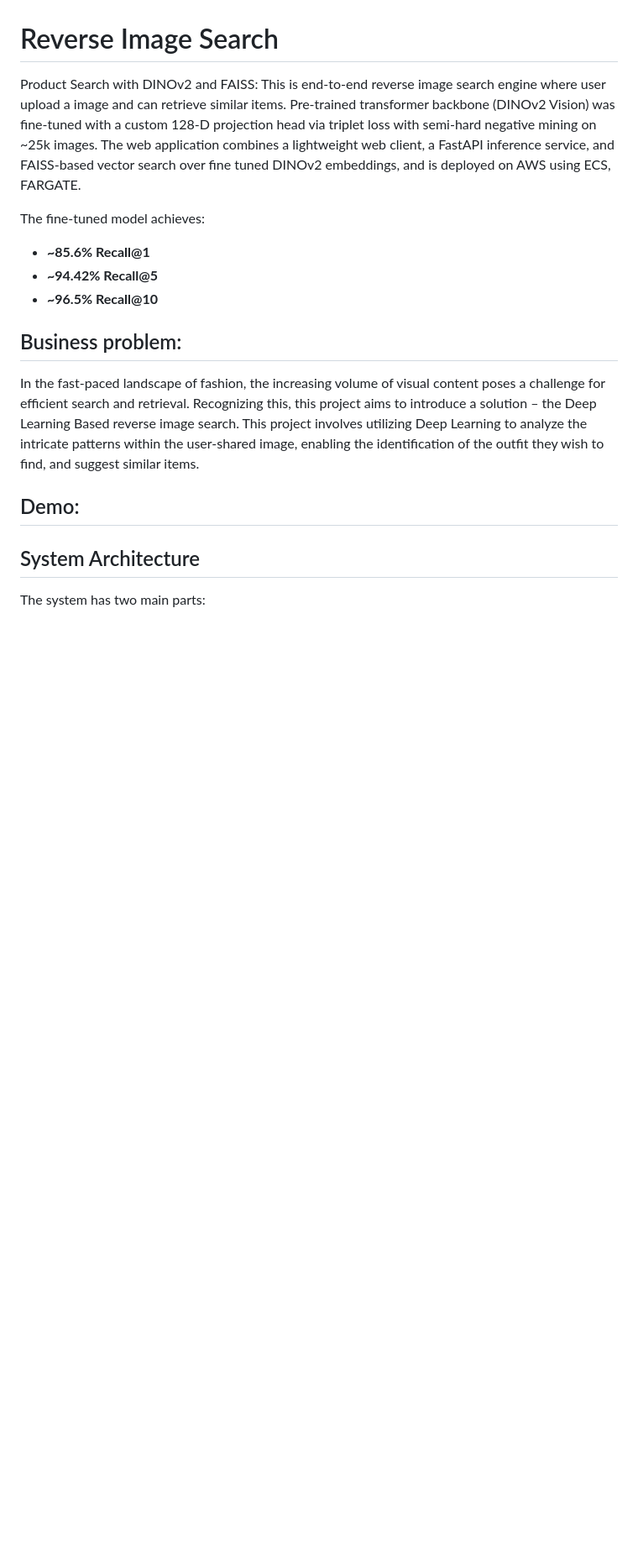
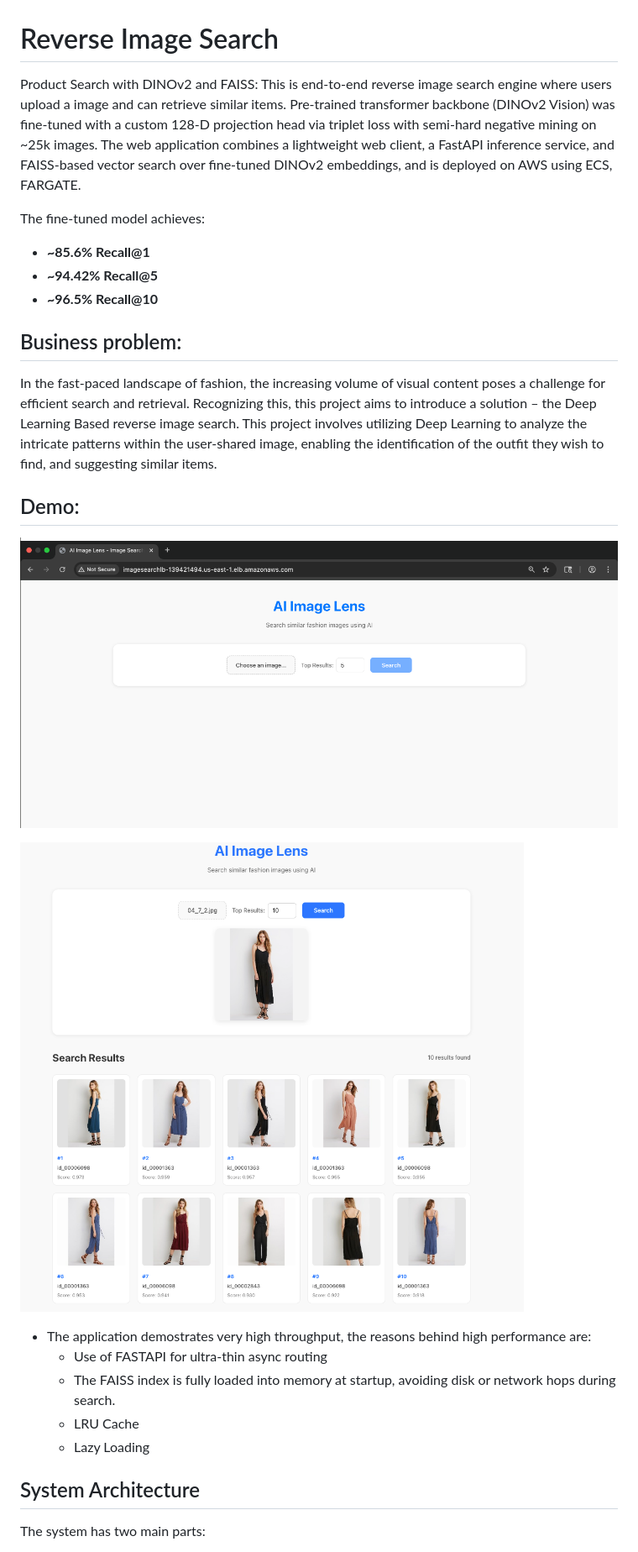
Before and after one commit to neerachaudhary04/AI_Reverse_ImageSearch, a Markdown page: README.md, the part around the change printed below. Shown: that part at 84% size. GitHub-like rendering; pictures changed too: Images/AI Image Lens .png (added), Images/Results.png (added); blank space fills up the shorter version.

```diff
--- a/README.md
+++ b/README.md
@@ -1,7 +1,7 @@
 # Reverse Image Search
 
 Product Search with DINOv2 and FAISS:
-This is end-to-end reverse image search engine where user upload a image and can retrieve similar items. Pre-trained transformer backbone (DINOv2 Vision) was fine-tuned with a custom 128-D projection head via triplet loss with semi-hard negative mining on ~25k images. The web application combines a lightweight web client, a FastAPI inference service, and FAISS-based vector search over fine tuned DINOv2 embeddings, and is deployed on AWS using ECS, FARGATE.
+This is end-to-end reverse image search engine where users upload a image and can retrieve similar items. Pre-trained transformer backbone (DINOv2 Vision) was fine-tuned with a custom 128-D projection head via triplet loss with semi-hard negative mining on ~25k images. The web application combines a lightweight web client, a FastAPI inference service, and FAISS-based vector search over fine-tuned DINOv2 embeddings, and is deployed on AWS using ECS, FARGATE.
 
 The fine-tuned model achieves:
 - **~85.6% Recall@1**
@@ -9,10 +9,18 @@ The fine-tuned model achieves:
 - **~96.5% Recall@10**
 
 ## Business problem:
-In the fast-paced landscape of fashion, the increasing volume of visual content poses a challenge for efficient search and retrieval. Recognizing this, this project aims to introduce a solution – the Deep Learning Based reverse image search. This project involves utilizing Deep Learning to analyze the intricate patterns within the user-shared image, enabling the identification of the outfit they wish to find, and suggest similar items.
+In the fast-paced landscape of fashion, the increasing volume of visual content poses a challenge for efficient search and retrieval. Recognizing this, this project aims to introduce a solution – the Deep Learning Based reverse image search. This project involves utilizing Deep Learning to analyze the intricate patterns within the user-shared image, enabling the identification of the outfit they wish to find, and suggesting similar items.
 
 ## Demo:
+![AI Image Lens interface](Images/AI%20Image%20Lens%20.png)
 
+![Top-k retrieval results](Images/Results.png)
+
+- The application demostrates very high throughput, the reasons behind high performance are:
+    - Use of FASTAPI for ultra-thin async routing
+    - The FAISS index is fully loaded into memory at startup, avoiding disk or network hops during search.
+    - LRU Cache
+    - Lazy Loading
 
 ## System Architecture
 The system has two main parts:
```
Also changed, not shown: other parts of README.md (+77 -59 lines).
